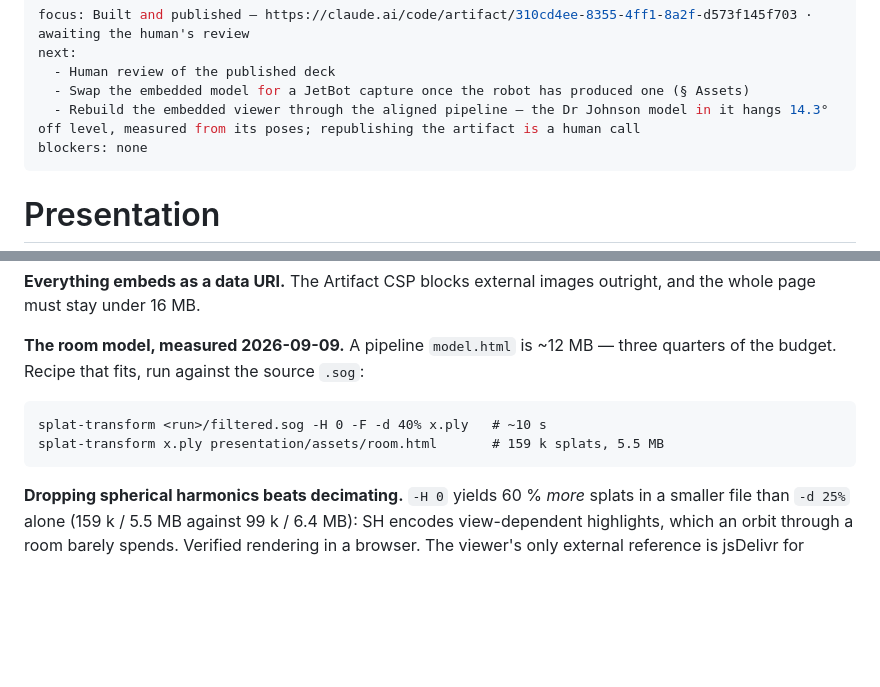
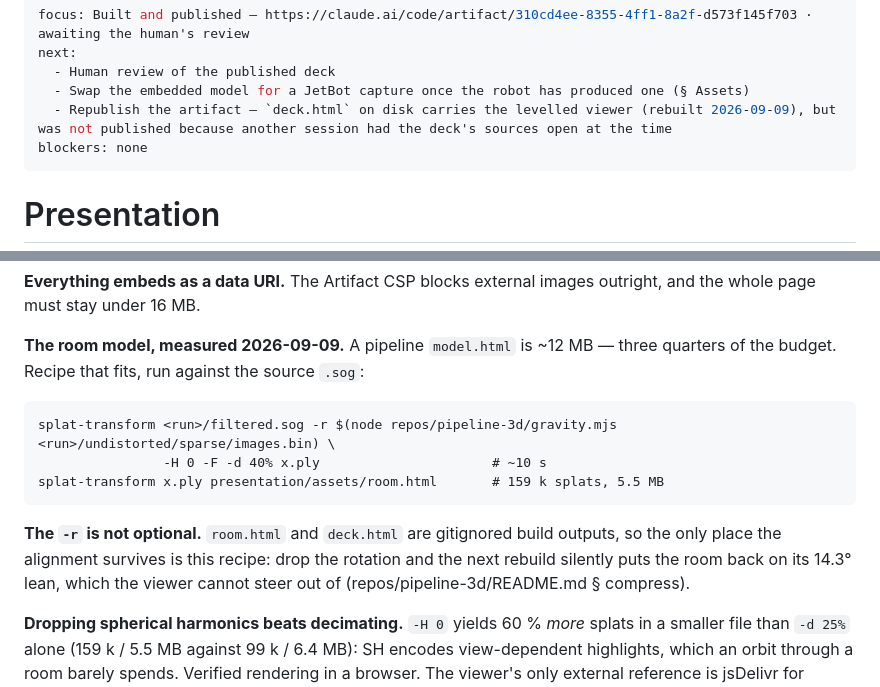
Before and after one commit to NiklasWork/jetbot-3d-modeling, a Markdown page: context/presentation.md, 2 parts joined by grey strips. GitHub-like rendering; blank space fills up the shorter version.

````diff
--- a/context/presentation.md
+++ b/context/presentation.md
@@ -3,7 +3,7 @@ focus: Built and published — https://claude.ai/code/artifact/310cd4ee-8355-4ff
 next:
   - Human review of the published deck
   - Swap the embedded model for a JetBot capture once the robot has produced one (§ Assets)
-  - Rebuild the embedded viewer through the aligned pipeline — the Dr Johnson model in it hangs 14.3° off level, measured from its poses; republishing the artifact is a human call
+  - Republish the artifact — `deck.html` on disk carries the levelled viewer (rebuilt 2026-09-09), but was not published because another session had the deck's sources open at the time
 blockers: none
 ---
 
@@ -65,9 +65,12 @@ Anything beyond this is decoration a projector cannot use.
 **The room model, measured 2026-09-09.** A pipeline `model.html` is ~12 MB — three quarters of the budget. Recipe that fits, run against the source `.sog`:
 
 ```
-splat-transform <run>/filtered.sog -H 0 -F -d 40% x.ply   # ~10 s
+splat-transform <run>/filtered.sog -r $(node repos/pipeline-3d/gravity.mjs <run>/undistorted/sparse/images.bin) \
+                -H 0 -F -d 40% x.ply                      # ~10 s
 splat-transform x.ply presentation/assets/room.html       # 159 k splats, 5.5 MB
 ```
+
+**The `-r` is not optional.** `room.html` and `deck.html` are gitignored build outputs, so the only place the alignment survives is this recipe: drop the rotation and the next rebuild silently puts the room back on its 14.3° lean, which the viewer cannot steer out of (repos/pipeline-3d/README.md § compress).
 
 **Dropping spherical harmonics beats decimating.** `-H 0` yields 60 % *more* splats in a smaller file than `-d 25%` alone (159 k / 5.5 MB against 99 k / 6.4 MB): SH encodes view-dependent highlights, which an orbit through a room barely spends. Verified rendering in a browser. The viewer's only external reference is jsDelivr for WebXR controller profiles — allowlisted, and untouched without VR. Its own export button is inert inside an artifact, which grants pages no download permission.
 
````
Also changed, not shown: state/learnings.md (+7 -0 lines).
